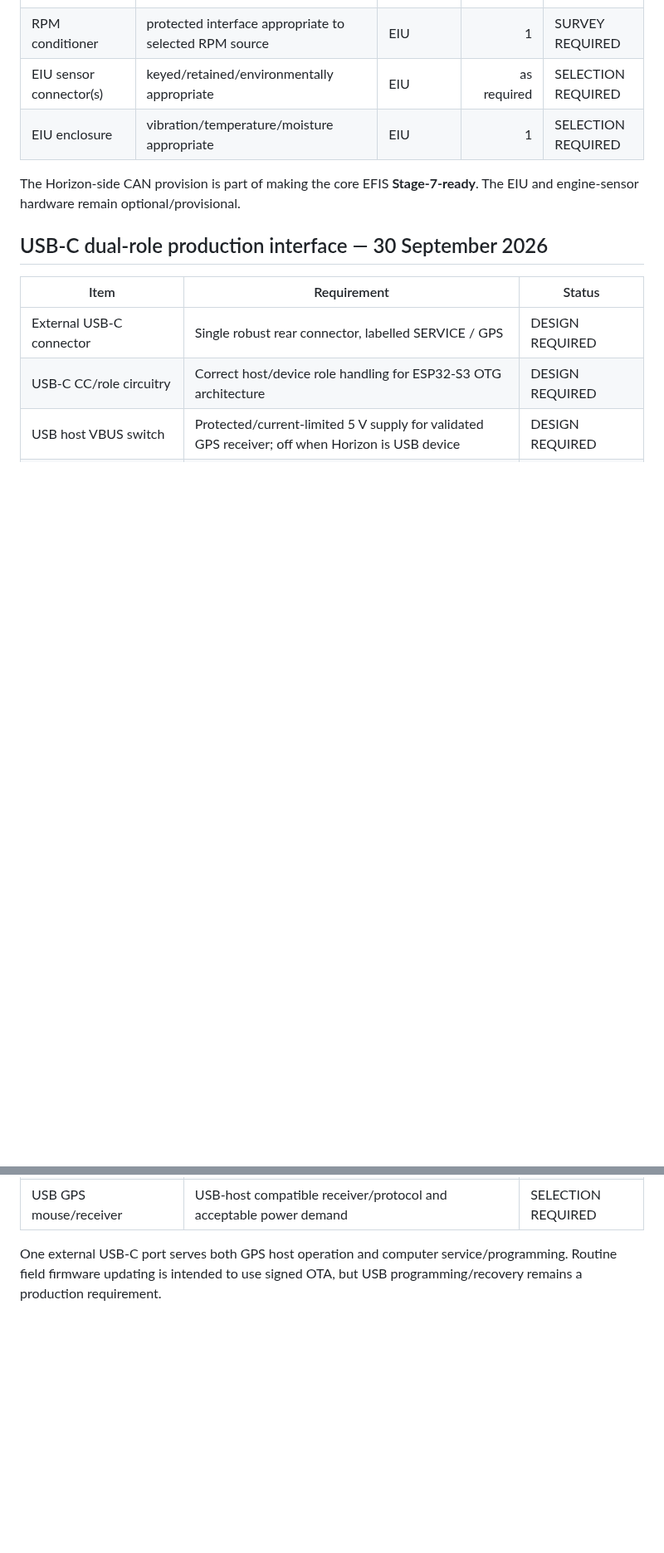
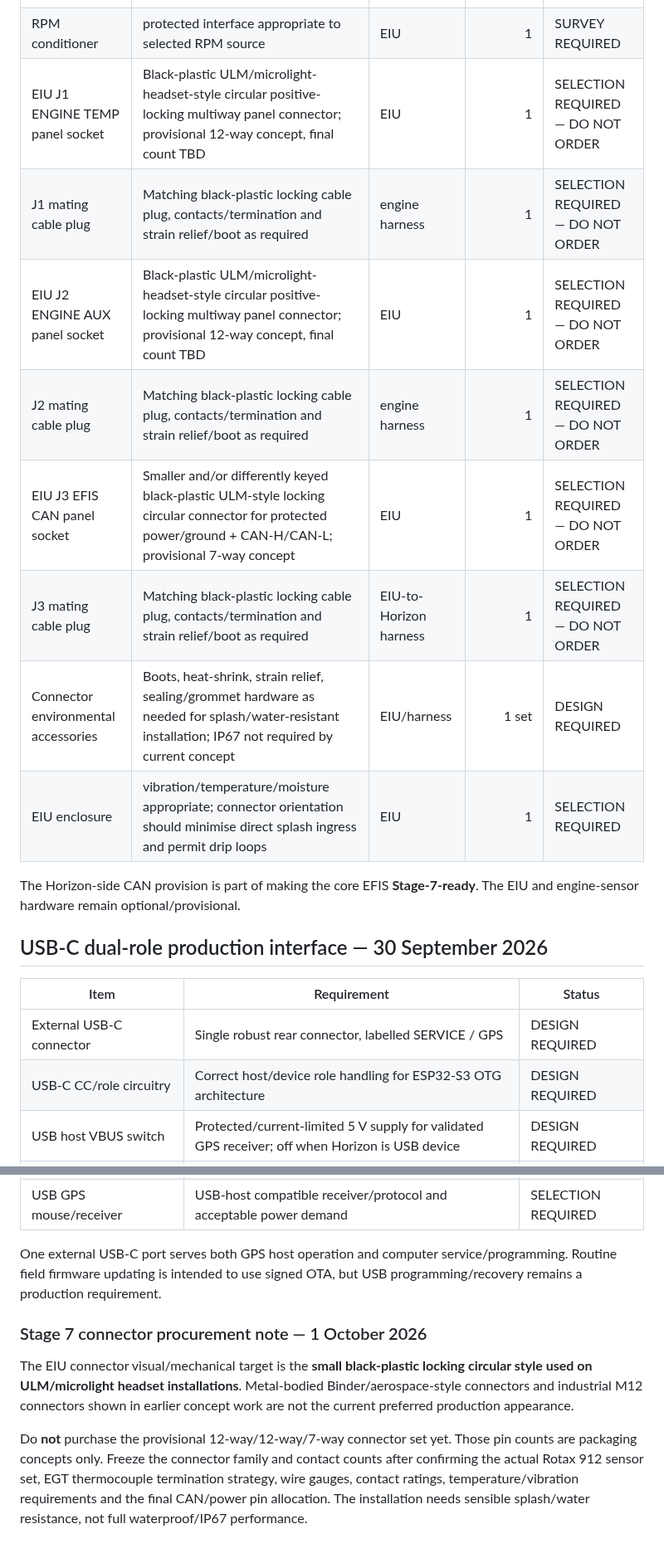
Before and after one commit to rhine59/ESP32-EFIS, a Markdown page: BOM.md, 2 parts joined by grey strips. Shown at 83% size. Rendered like a GitHub page; blank space fills up the shorter version.

Commit message:
Update BOM for ULM-style EIU connectors

```diff
--- a/BOM.md
+++ b/BOM.md
@@ -189,8 +189,14 @@ These items are **provisional** and are not instructions to purchase yet. Exact
 | Temperature sender interfaces | installed Rotax sender-specific | EIU | as required | SURVEY REQUIRED |
 | Oil-pressure interface | installed sender generation/range-specific | EIU | 1 | SURVEY REQUIRED |
 | RPM conditioner | protected interface appropriate to selected RPM source | EIU | 1 | SURVEY REQUIRED |
-| EIU sensor connector(s) | keyed/retained/environmentally appropriate | EIU | as required | SELECTION REQUIRED |
-| EIU enclosure | vibration/temperature/moisture appropriate | EIU | 1 | SELECTION REQUIRED |
+| EIU J1 ENGINE TEMP panel socket | Black-plastic ULM/microlight-headset-style circular positive-locking multiway panel connector; provisional 12-way concept, final count TBD | EIU | 1 | SELECTION REQUIRED — DO NOT ORDER |
+| J1 mating cable plug | Matching black-plastic locking cable plug, contacts/termination and strain relief/boot as required | engine harness | 1 | SELECTION REQUIRED — DO NOT ORDER |
+| EIU J2 ENGINE AUX panel socket | Black-plastic ULM/microlight-headset-style circular positive-locking multiway panel connector; provisional 12-way concept, final count TBD | EIU | 1 | SELECTION REQUIRED — DO NOT ORDER |
+| J2 mating cable plug | Matching black-plastic locking cable plug, contacts/termination and strain relief/boot as required | engine harness | 1 | SELECTION REQUIRED — DO NOT ORDER |
+| EIU J3 EFIS CAN panel socket | Smaller and/or differently keyed black-plastic ULM-style locking circular connector for protected power/ground + CAN-H/CAN-L; provisional 7-way concept | EIU | 1 | SELECTION REQUIRED — DO NOT ORDER |
+| J3 mating cable plug | Matching black-plastic locking cable plug, contacts/termination and strain relief/boot as required | EIU-to-Horizon harness | 1 | SELECTION REQUIRED — DO NOT ORDER |
+| Connector environmental accessories | Boots, heat-shrink, strain relief, sealing/grommet hardware as needed for splash/water-resistant installation; IP67 not required by current concept | EIU/harness | 1 set | DESIGN REQUIRED |
+| EIU enclosure | vibration/temperature/moisture appropriate; connector orientation should minimise direct splash ingress and permit drip loops | EIU | 1 | SELECTION REQUIRED |
 
 The Horizon-side CAN provision is part of making the core EFIS **Stage-7-ready**. The EIU and engine-sensor hardware remain optional/provisional.
 
@@ -208,3 +214,10 @@ The Horizon-side CAN provision is part of making the core EFIS **Stage-7-ready**
 | USB GPS mouse/receiver | USB-host compatible receiver/protocol and acceptable power demand | SELECTION REQUIRED |
 
 One external USB-C port serves both GPS host operation and computer service/programming. Routine field firmware updating is intended to use signed OTA, but USB programming/recovery remains a production requirement.
+
+
+### Stage 7 connector procurement note — 1 October 2026
+
+The EIU connector visual/mechanical target is the **small black-plastic locking circular style used on ULM/microlight headset installations**. Metal-bodied Binder/aerospace-style connectors and industrial M12 connectors shown in earlier concept work are not the current preferred production appearance.
+
+Do **not** purchase the provisional 12-way/12-way/7-way connector set yet. Those pin counts are packaging concepts only. Freeze the connector family and contact counts after confirming the actual Rotax 912 sensor set, EGT thermocouple termination strategy, wire gauges, contact ratings, temperature/vibration requirements and the final CAN/power pin allocation. The installation needs sensible splash/water resistance, not full waterproof/IP67 performance.
```
Also changed, not shown: other parts of BOM.md (+2 -2 lines).
